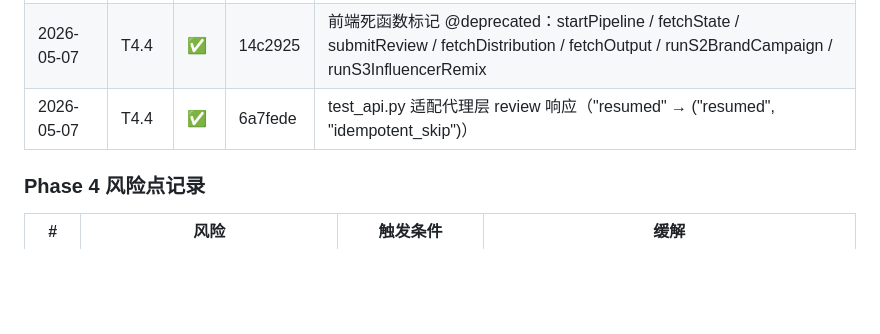
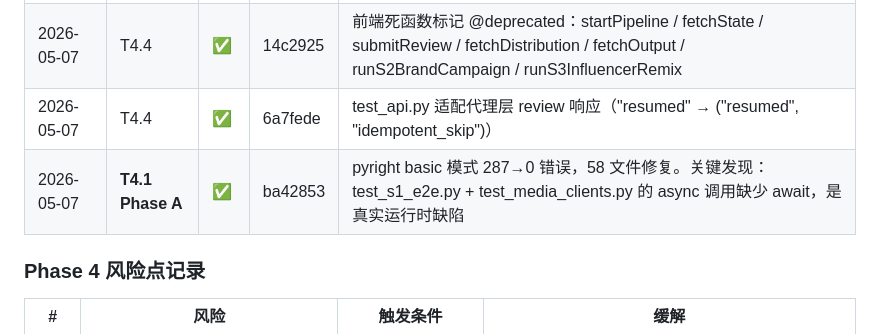
Before and after one commit to zjgulai/Lute_AI_Video, a Markdown page: docs/workflows/optimization-plan-mece-audit-2026-05-06-stable.md, the part around the change. GitHub-like rendering; blank space fills up the shorter version.

Commit message:
docs(phase4): 优化计划追加 T4.1 Phase A 执行日志

```diff
--- a/docs/workflows/optimization-plan-mece-audit-2026-05-06-stable.md
+++ b/docs/workflows/optimization-plan-mece-audit-2026-05-06-stable.md
@@ -651,6 +651,7 @@ T1.1 ──→ T2.8 (租户化数据库依赖 contextvars 隔离已就绪)
 | 2026-05-07 | T4.4 | ✅ | 0fd6467 | LangGraph 代理层：pipeline.py 重写为 StepRunner 代理，_thread_label_map 映射，状态转换兼容 |
 | 2026-05-07 | T4.4 | ✅ | 14c2925 | 前端死函数标记 @deprecated：startPipeline / fetchState / submitReview / fetchDistribution / fetchOutput / runS2BrandCampaign / runS3InfluencerRemix |
 | 2026-05-07 | T4.4 | ✅ | 6a7fede | test_api.py 适配代理层 review 响应（"resumed" → ("resumed", "idempotent_skip")） |
+| 2026-05-07 | **T4.1 Phase A** | ✅ | ba42853 | pyright basic 模式 287→0 错误，58 文件修复。关键发现：test_s1_e2e.py + test_media_clients.py 的 async 调用缺少 await，是真实运行时缺陷 |
 
 ### Phase 4 风险点记录
 
```
